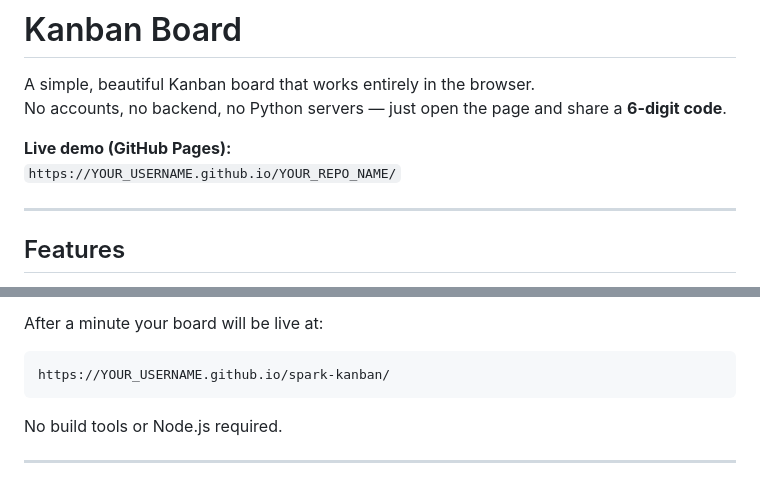
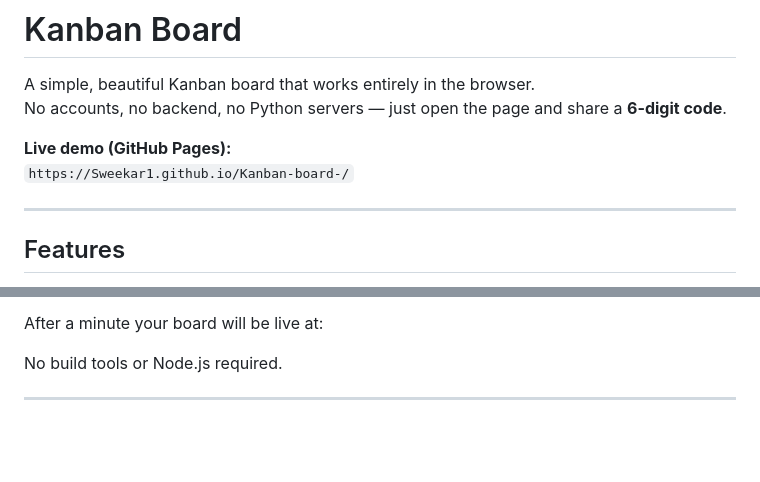
Before and after one commit to Sweekar1/Kanban-board-, a Markdown page: README.md, 2 parts joined by grey strips. Rendered like a GitHub page; blank space fills up the shorter version.

````diff
--- a/README.md
+++ b/README.md
@@ -4,7 +4,7 @@ A simple, beautiful Kanban board that works entirely in the browser.
 No accounts, no backend, no Python servers — just open the page and share a **6-digit code**.
 
 **Live demo (GitHub Pages):**
-`https://YOUR_USERNAME.github.io/YOUR_REPO_NAME/`
+`https://Sweekar1.github.io/Kanban-board-/`
 
 ---
 
@@ -121,10 +121,6 @@ These are independent of the board code.
 
 After a minute your board will be live at:
 
-```
-https://YOUR_USERNAME.github.io/spark-kanban/
-```
-
 No build tools or Node.js required.
 
 ---
````
